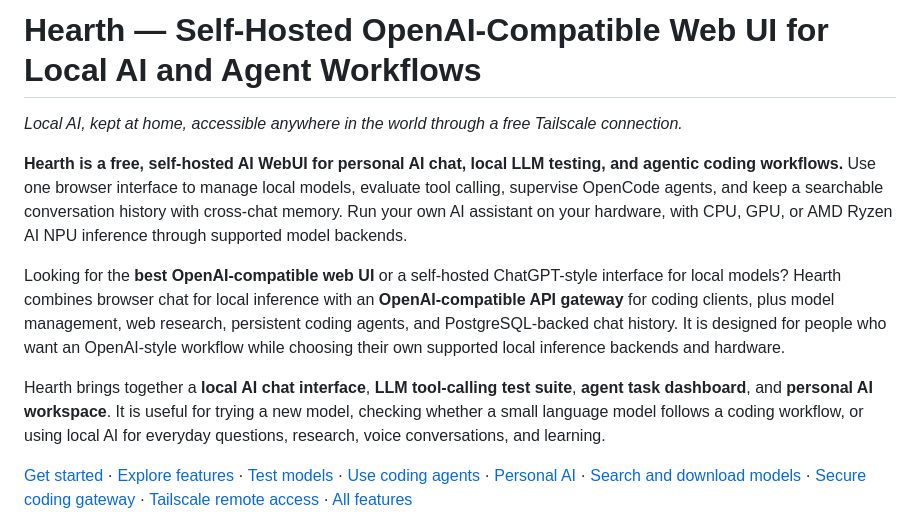
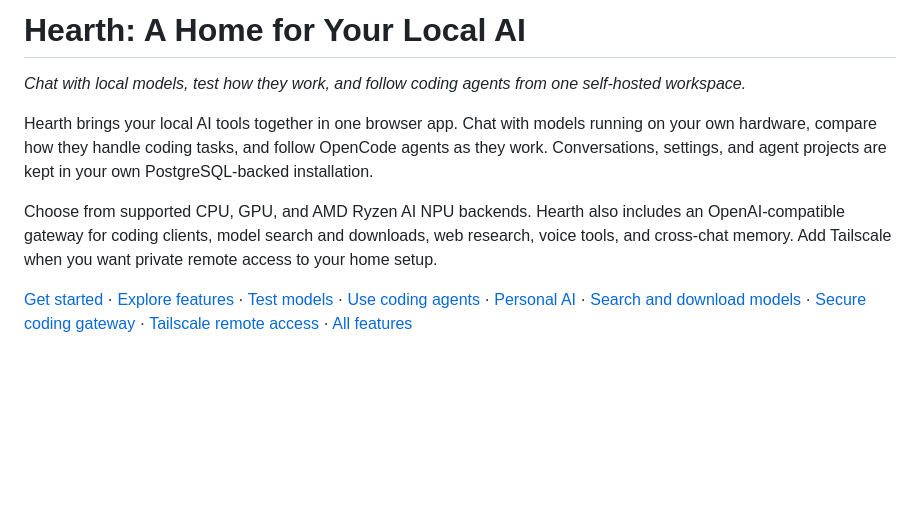
Before and after one commit to smasvel/hearth.webui.ai, a Markdown page: README.md, the part around the change. Drawn GitHub-style; blank space fills up the shorter version.

Commit message:
Polish README introduction

```diff
--- a/README.md
+++ b/README.md
@@ -1,24 +1,16 @@
-# Hearth — Self-Hosted OpenAI-Compatible Web UI for Local AI and Agent Workflows
+# Hearth: A Home for Your Local AI
 
-*Local AI, kept at home, accessible anywhere in the world through a free Tailscale connection.*
+*Chat with local models, test how they work, and follow coding agents from one self-hosted workspace.*
 
-**Hearth is a free, self-hosted AI WebUI for personal AI chat, local LLM testing,
-and agentic coding workflows.** Use one browser interface to manage local models,
-evaluate tool calling, supervise OpenCode agents, and keep a searchable conversation
-history with cross-chat memory. Run your own AI assistant on your hardware, with
-CPU, GPU, or AMD Ryzen AI NPU inference through supported model backends.
+Hearth brings your local AI tools together in one browser app. Chat with models
+running on your own hardware, compare how they handle coding tasks, and follow
+OpenCode agents as they work. Conversations, settings, and agent projects are kept
+in your own PostgreSQL-backed installation.
 
-Looking for the **best OpenAI-compatible web UI** or a self-hosted ChatGPT-style
-interface for local models? Hearth combines browser chat for local inference with
-an **OpenAI-compatible API gateway** for coding clients, plus model management,
-web research, persistent coding agents, and PostgreSQL-backed chat history. It is
-designed for people who want an OpenAI-style workflow while choosing their own
-supported local inference backends and hardware.
-
-Hearth brings together a **local AI chat interface**, **LLM tool-calling test suite**,
-**agent task dashboard**, and **personal AI workspace**. It is useful for trying a
-new model, checking whether a small language model follows a coding workflow, or
-using local AI for everyday questions, research, voice conversations, and learning.
+Choose from supported CPU, GPU, and AMD Ryzen AI NPU backends. Hearth also includes
+an OpenAI-compatible gateway for coding clients, model search and downloads, web
+research, voice tools, and cross-chat memory. Add Tailscale when you want private
+remote access to your home setup.
 
 [Get started](#first-time-setup) · [Explore features](#what-you-can-do-with-hearth) ·
 [Test models](#local-llm-testing-and-tool-calling-evaluation) ·
```
